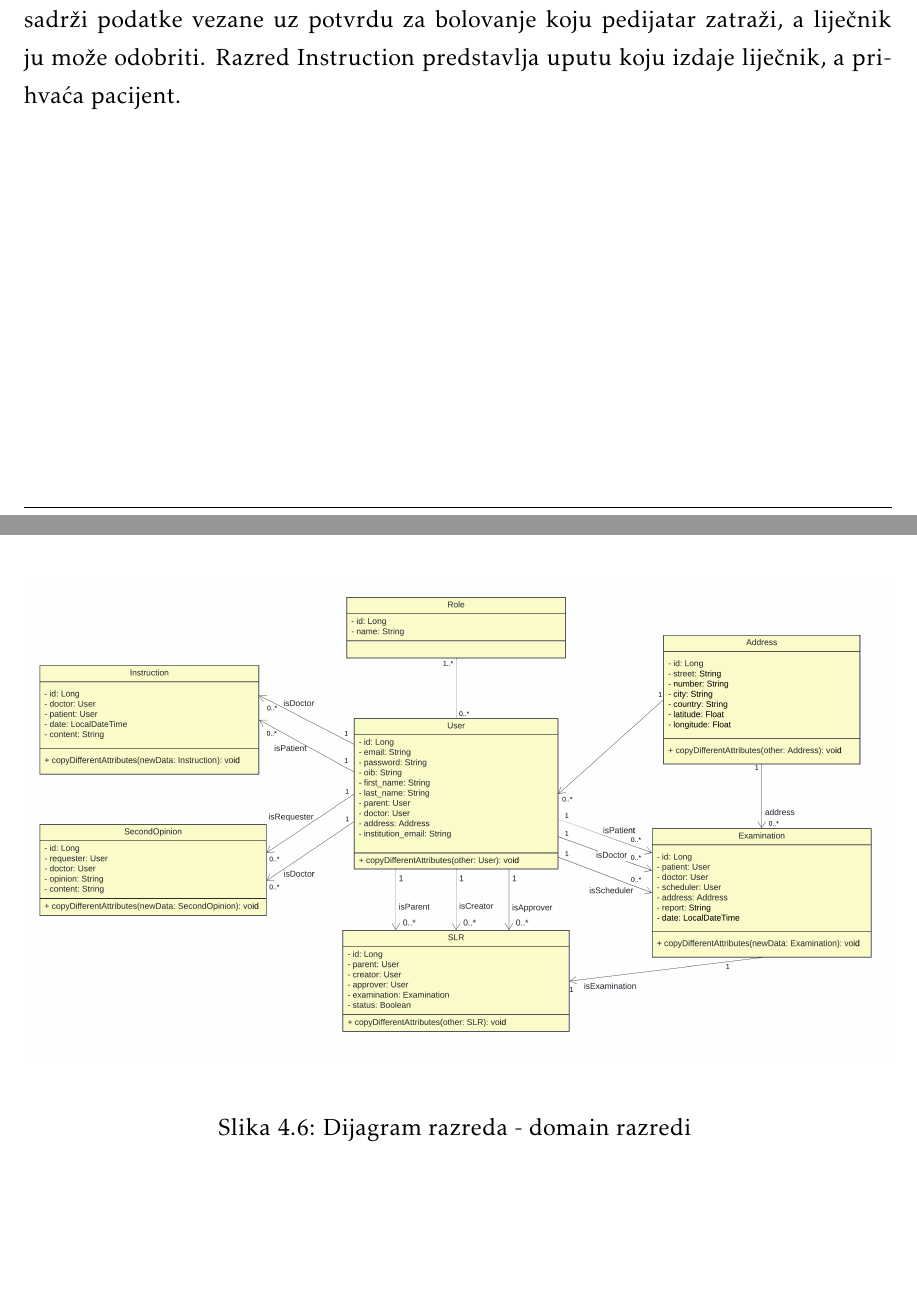
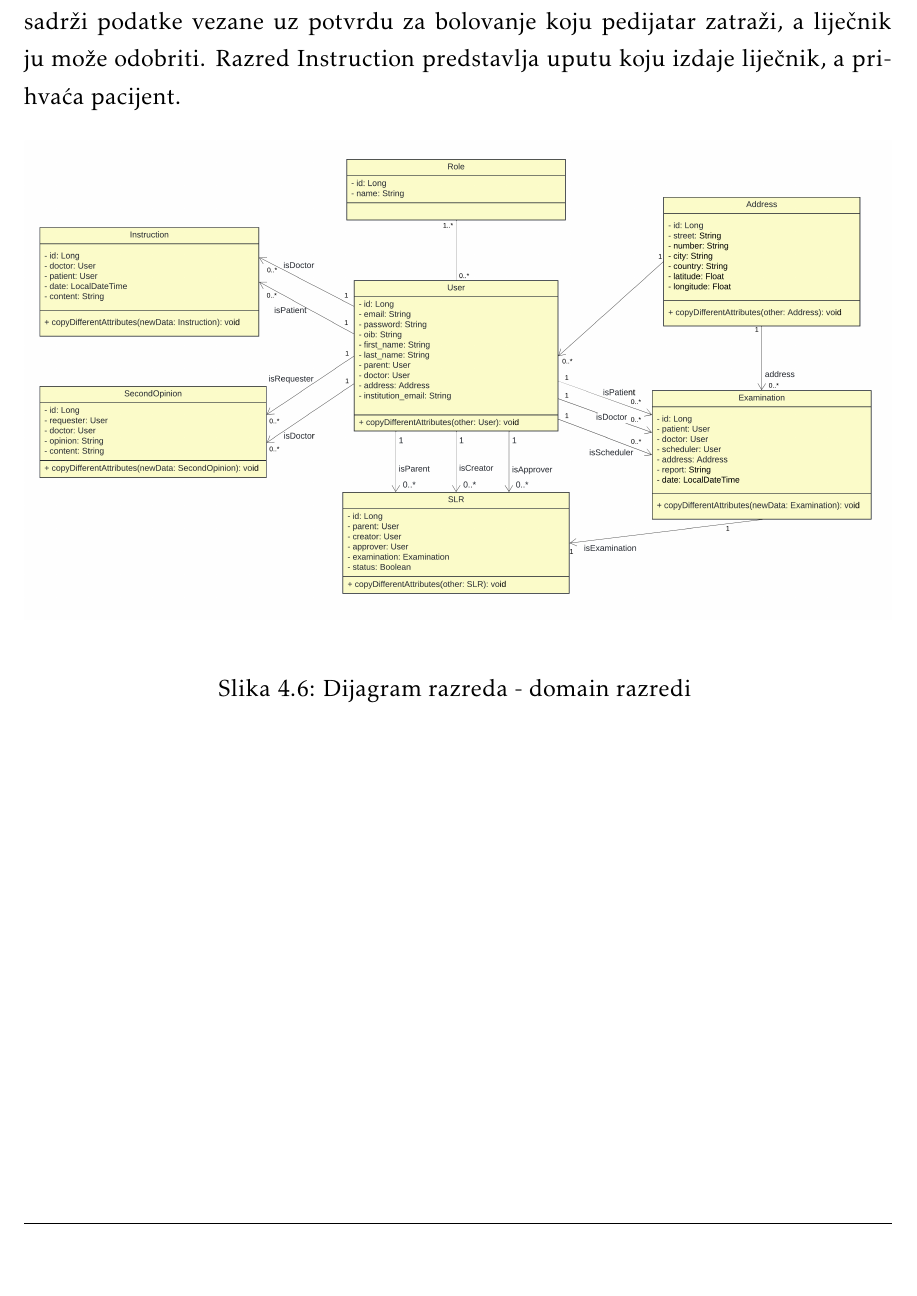
Before and after one commit to WeleByte/WeleByte, a LaTeX document (Dokumentacija/PROGI_ProjektnaDokumentacija.tex, which reads Dokumentacija/Arhitektura.tex): two parts of pages 43 and 44 of 82 before the commit and part of page 44 of 82 after it, the two joined at a grey line, cut so that both start at the same text, the shorter picture padded with empty space. Compiled offline with pdfLaTeX.

Commit message:
edit class diagram

```diff
--- a/Dokumentacija/Arhitektura.tex
+++ b/Dokumentacija/Arhitektura.tex
@@ -240,7 +240,7 @@
 				\includegraphics[width=\textwidth]{slike/DijagramRazredaDTO.png}
 				\caption{Dijagram razreda - dio Data transfer objects}
 		   \end{figure}
-			Domain razredi preslikavaju strukturu baze podataka u aplikaciji. Razred User predstavlja prijavljenog korisnika. Razred Address predstavlja adresu koja može biti povezana s pregledom ili sa samim korisnikom. Razred Examination sadrži podatke o pregledu pacijenta koje unosi korisnik(s ulogom liječnika). Razred SLR sadrži podatke vezane uz potvrdu za bolovanje koju pedijatar zatraži, a liječnik ju može odobriti. Razred Instruction predstavlja uputu koju izdaje liječnik, a prihvaća pacijent.
+			\newpage Domain razredi preslikavaju strukturu baze podataka u aplikaciji. Razred User predstavlja prijavljenog korisnika. Razred Address predstavlja adresu koja može biti povezana s pregledom ili sa samim korisnikom. Razred Examination sadrži podatke o pregledu pacijenta koje unosi korisnik(s ulogom liječnika). Razred SLR sadrži podatke vezane uz potvrdu za bolovanje koju pedijatar zatraži, a liječnik ju može odobriti. Razred Instruction predstavlja uputu koju izdaje liječnik, a prihvaća pacijent.
 		   \begin{figure}[H]
 				\includegraphics[width=\textwidth]{slike/DijagramRazredaDomena.png}
 				\caption{Dijagram razreda - domain razredi }
```
Also changed, not shown: 1 other file.
